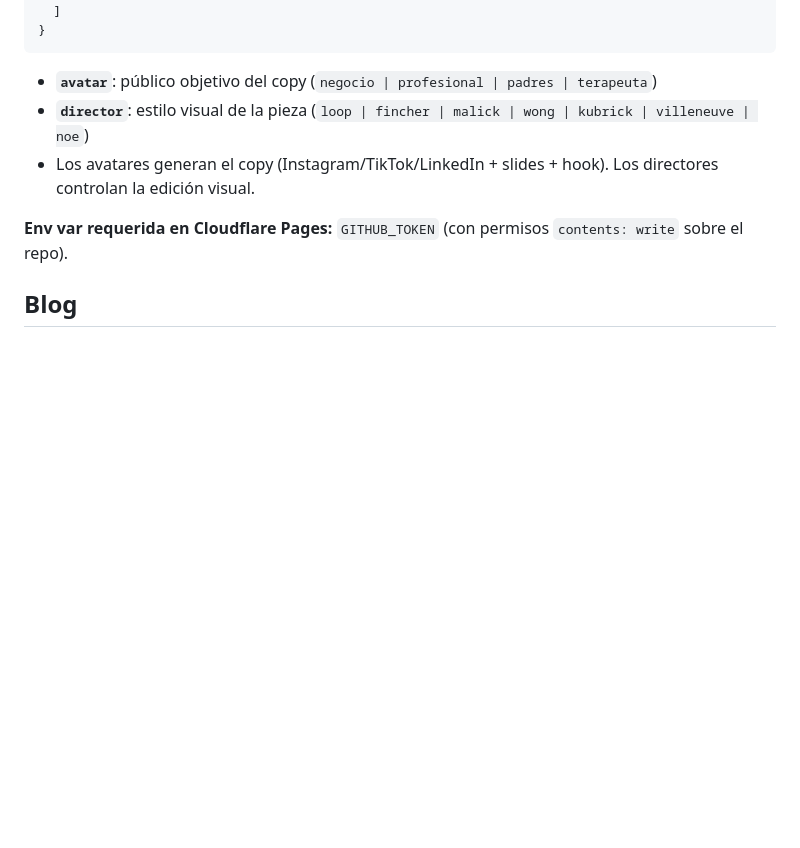
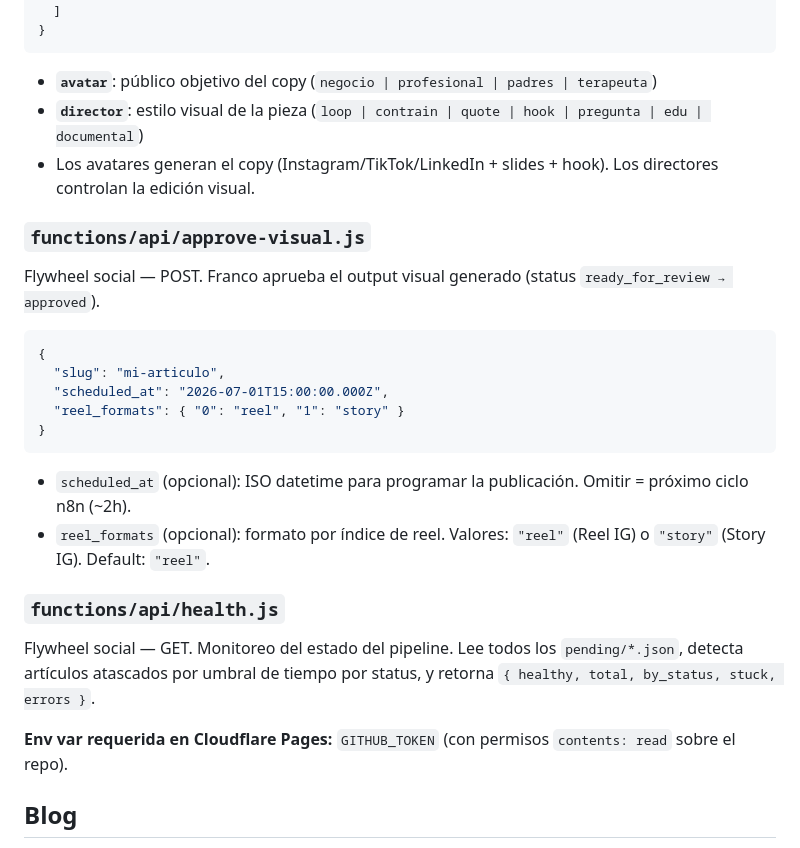
Before and after one commit to jeria88/astro-endonautas, a Markdown page: README.md, the part around one of its changes. Drawn GitHub-style; blank space fills up the shorter version.

````diff
--- a/README.md
+++ b/README.md
@@ -96,10 +96,29 @@ Flywheel social — POST. Recibe selecciones de Franco (`slug`, `approved_select
 ```
 
 - **`avatar`**: público objetivo del copy (`negocio | profesional | padres | terapeuta`)
-- **`director`**: estilo visual de la pieza (`loop | fincher | malick | wong | kubrick | villeneuve | noe`)
+- **`director`**: estilo visual de la pieza (`loop | contrain | quote | hook | pregunta | edu | documental`)
 - Los avatares generan el copy (Instagram/TikTok/LinkedIn + slides + hook). Los directores controlan la edición visual.
 
-**Env var requerida en Cloudflare Pages:** `GITHUB_TOKEN` (con permisos `contents: write` sobre el repo).
+### `functions/api/approve-visual.js`
+
+Flywheel social — POST. Franco aprueba el output visual generado (status `ready_for_review → approved`).
+
+```json
+{
+  "slug": "mi-articulo",
+  "scheduled_at": "2026-07-01T15:00:00.000Z",
+  "reel_formats": { "0": "reel", "1": "story" }
+}
+```
+
+- `scheduled_at` (opcional): ISO datetime para programar la publicación. Omitir = próximo ciclo n8n (~2h).
+- `reel_formats` (opcional): formato por índice de reel. Valores: `"reel"` (Reel IG) o `"story"` (Story IG). Default: `"reel"`.
+
+### `functions/api/health.js`
+
+Flywheel social — GET. Monitoreo del estado del pipeline. Lee todos los `pending/*.json`, detecta artículos atascados por umbral de tiempo por status, y retorna `{ healthy, total, by_status, stuck, errors }`.
+
+**Env var requerida en Cloudflare Pages:** `GITHUB_TOKEN` (con permisos `contents: read` sobre el repo).
 
 ## Blog
 
````
Also changed, not shown: other parts of README.md (+25 -1 lines), CLAUDE.md (+80 -4 lines).
